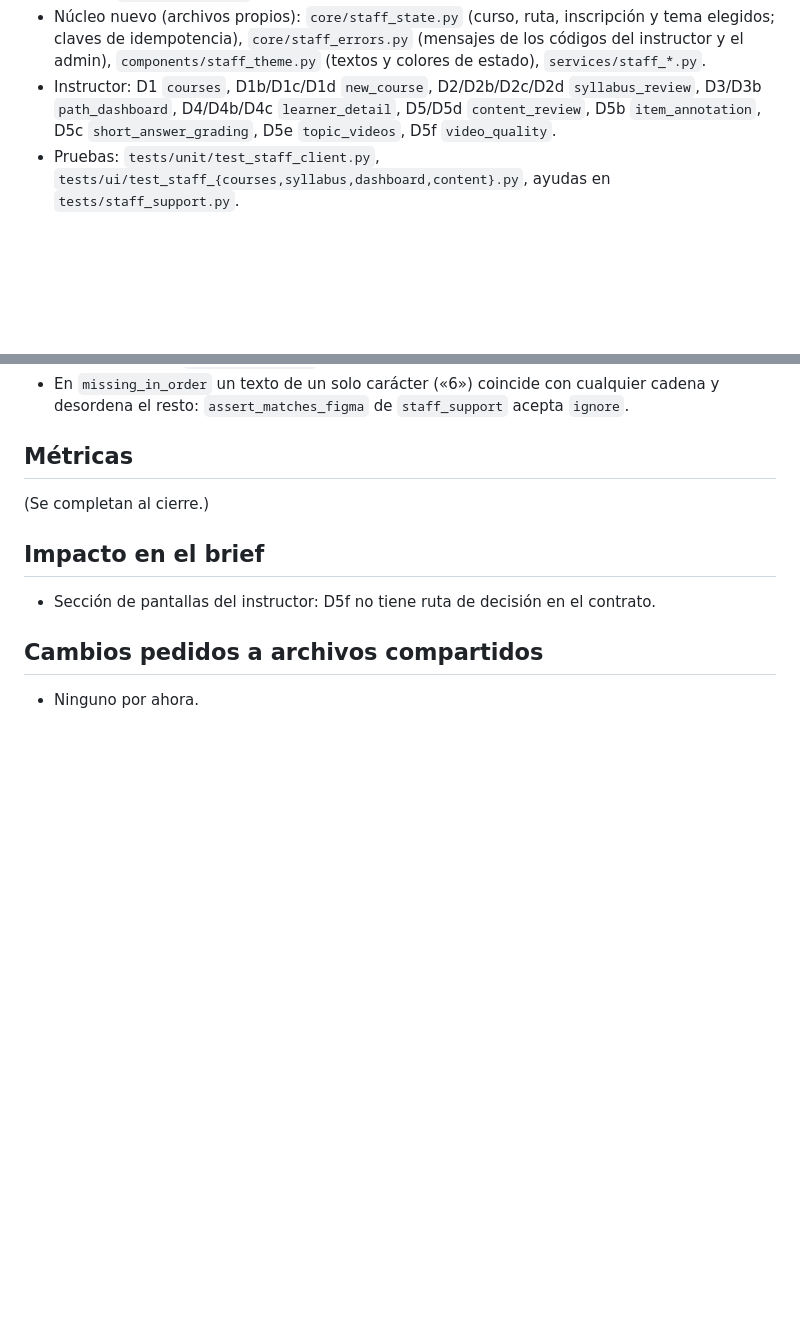
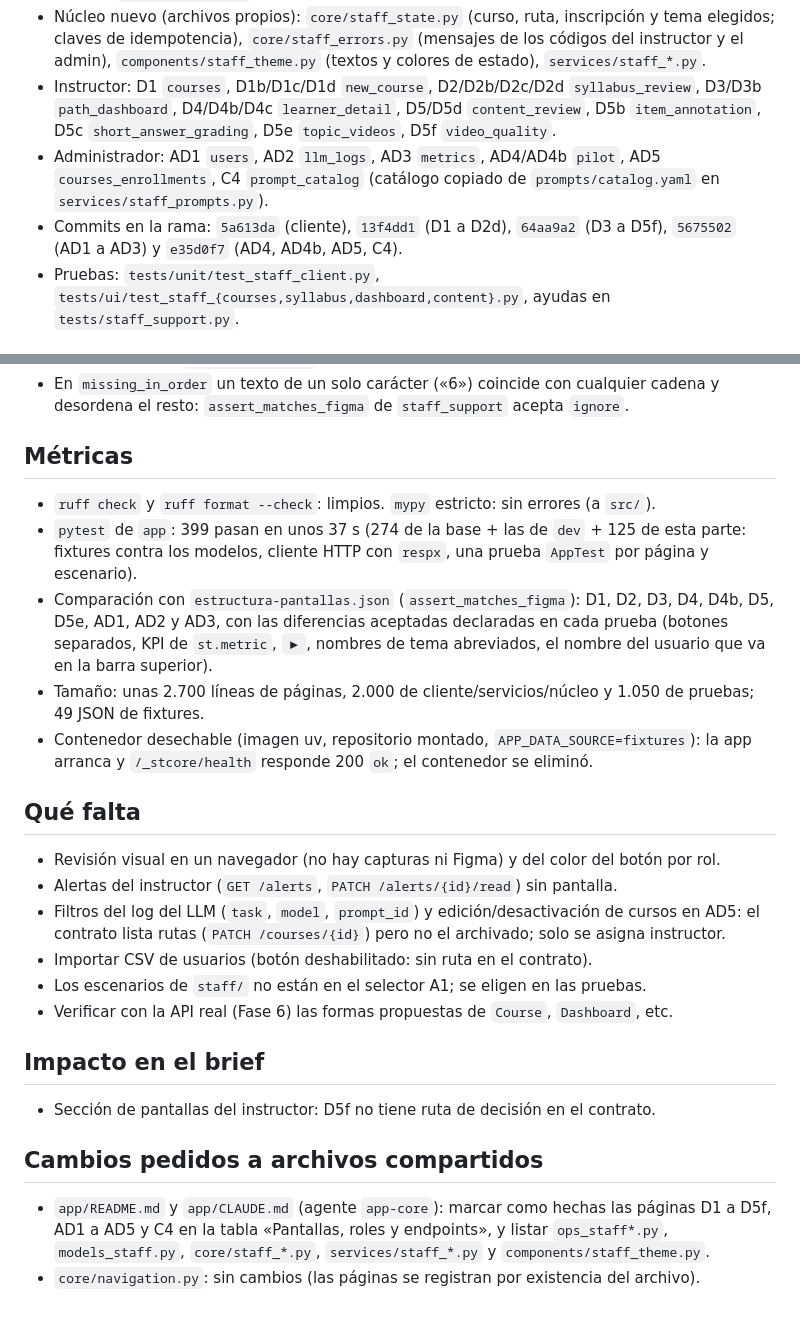
Before and after one commit to armandoordonez/smartmentor, a Markdown page: proyecto/bitacora/F07c-app-staff.md, 2 parts joined by grey strips. Rendered like a GitHub page; blank space fills up the shorter version.

Commit message:
docs(app): bitácora F07c con métricas y pendientes
Co-Authored-By: Eduar Troyano <eatroyano@gmail.com>
Co-Authored-By: Alexander Amador <alexanderamam1@gmail.com>
Co-Authored-By: Nicolas Potes <arquitectosystem@gmail.com>
Co-Authored-By: Carlos Villada <carlos.villada63@gmail.com>

```diff
--- a/proyecto/bitacora/F07c-app-staff.md
+++ b/proyecto/bitacora/F07c-app-staff.md
@@ -16,6 +16,11 @@ Fase 7, parte 3: páginas del instructor y del administrador. Rama creada desde
 - Instructor: D1 `courses`, D1b/D1c/D1d `new_course`, D2/D2b/D2c/D2d `syllabus_review`, D3/D3b
   `path_dashboard`, D4/D4b/D4c `learner_detail`, D5/D5d `content_review`, D5b `item_annotation`,
   D5c `short_answer_grading`, D5e `topic_videos`, D5f `video_quality`.
+- Administrador: AD1 `users`, AD2 `llm_logs`, AD3 `metrics`, AD4/AD4b `pilot`, AD5
+  `courses_enrollments`, C4 `prompt_catalog` (catálogo copiado de `prompts/catalog.yaml` en
+  `services/staff_prompts.py`).
+- Commits en la rama: `5a613da` (cliente), `13f4dd1` (D1 a D2d), `64aa9a2` (D3 a D5f), `5675502`
+  (AD1 a AD3) y `e35d0f7` (AD4, AD4b, AD5, C4).
 - Pruebas: `tests/unit/test_staff_client.py`, `tests/ui/test_staff_{courses,syllabus,dashboard,content}.py`,
   ayudas en `tests/staff_support.py`.
 
@@ -63,7 +68,26 @@ Fase 7, parte 3: páginas del instructor y del administrador. Rama creada desde
 
 ## Métricas
 
-(Se completan al cierre.)
+- `ruff check` y `ruff format --check`: limpios. `mypy` estricto: sin errores (a `src/`).
+- `pytest` de `app`: 399 pasan en unos 37 s (274 de la base + las de `dev` + 125 de esta parte:
+  fixtures contra los modelos, cliente HTTP con `respx`, una prueba `AppTest` por página y escenario).
+- Comparación con `estructura-pantallas.json` (`assert_matches_figma`): D1, D2, D3, D4, D4b, D5, D5e,
+  AD1, AD2 y AD3, con las diferencias aceptadas declaradas en cada prueba (botones separados, KPI de
+  `st.metric`, `▶`, nombres de tema abreviados, el nombre del usuario que va en la barra superior).
+- Tamaño: unas 2.700 líneas de páginas, 2.000 de cliente/servicios/núcleo y 1.050 de pruebas; 49
+  JSON de fixtures.
+- Contenedor desechable (imagen uv, repositorio montado, `APP_DATA_SOURCE=fixtures`): la app arranca y
+  `/_stcore/health` responde 200 `ok`; el contenedor se eliminó.
+
+## Qué falta
+
+- Revisión visual en un navegador (no hay capturas ni Figma) y del color del botón por rol.
+- Alertas del instructor (`GET /alerts`, `PATCH /alerts/{id}/read`) sin pantalla.
+- Filtros del log del LLM (`task`, `model`, `prompt_id`) y edición/desactivación de cursos en AD5:
+  el contrato lista rutas (`PATCH /courses/{id}`) pero no el archivado; solo se asigna instructor.
+- Importar CSV de usuarios (botón deshabilitado: sin ruta en el contrato).
+- Los escenarios de `staff/` no están en el selector A1; se eligen en las pruebas.
+- Verificar con la API real (Fase 6) las formas propuestas de `Course`, `Dashboard`, etc.
 
 ## Impacto en el brief
 
@@ -71,4 +95,7 @@ Fase 7, parte 3: páginas del instructor y del administrador. Rama creada desde
 
 ## Cambios pedidos a archivos compartidos
 
-- Ninguno por ahora.
+- `app/README.md` y `app/CLAUDE.md` (agente `app-core`): marcar como hechas las páginas D1 a D5f,
+  AD1 a AD5 y C4 en la tabla «Pantallas, roles y endpoints», y listar `ops_staff*.py`,
+  `models_staff.py`, `core/staff_*.py`, `services/staff_*.py` y `components/staff_theme.py`.
+- `core/navigation.py`: sin cambios (las páginas se registran por existencia del archivo).
```
